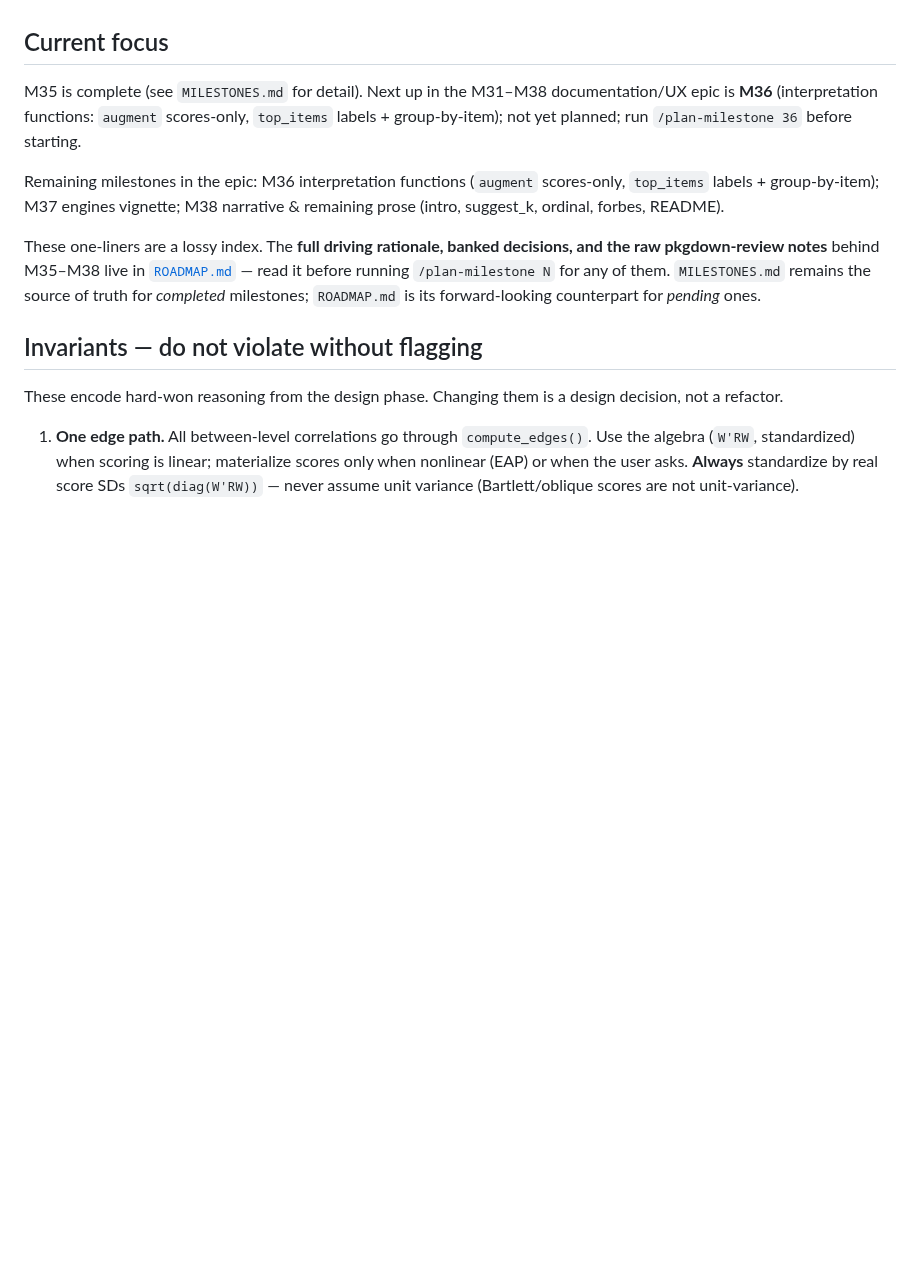
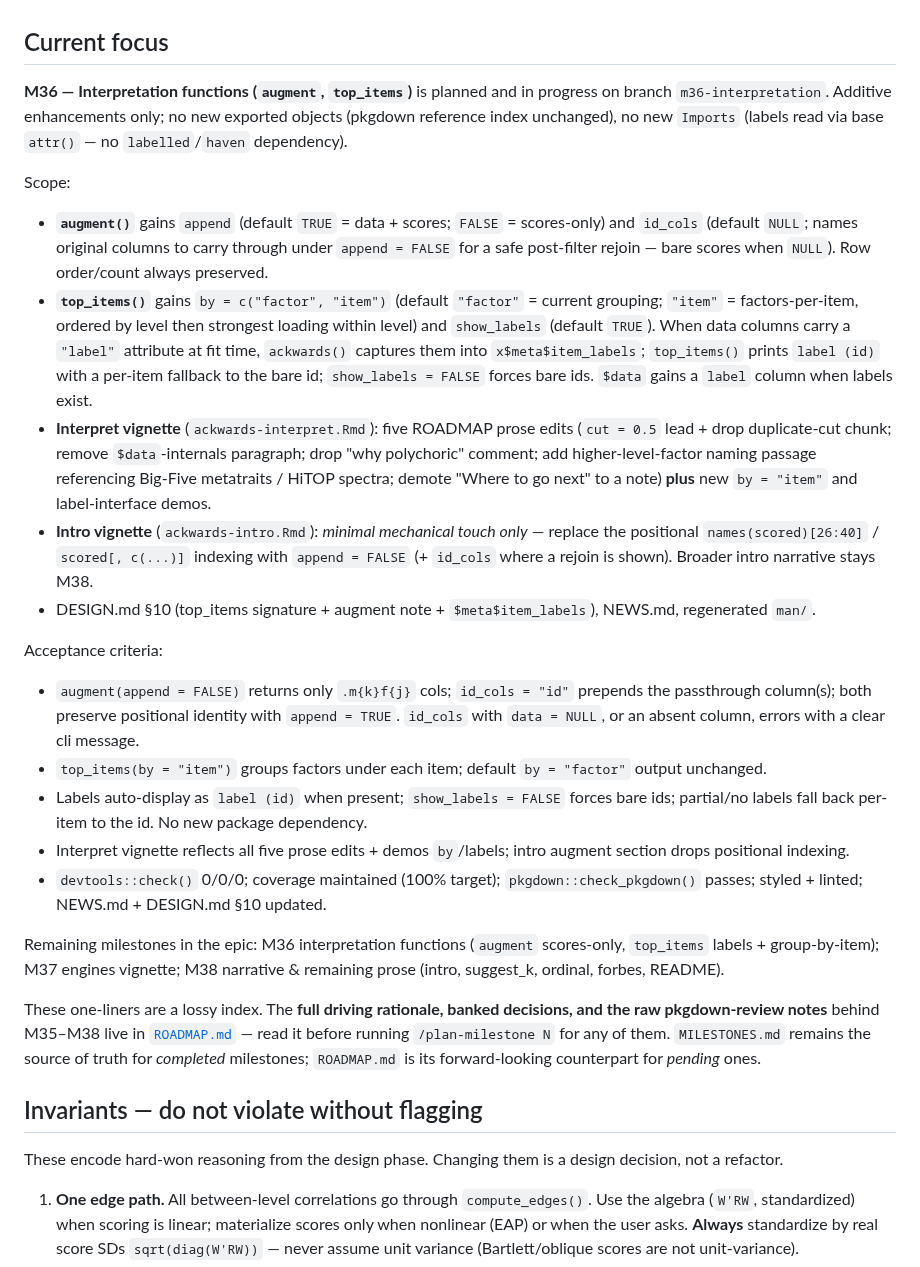
Before and after one commit to jmgirard/ackwards, a Markdown page: CLAUDE.md, the part around the change. GitHub-like rendering; blank space fills up the shorter version.

Commit message:
Plan M36: interpretation functions (augment append/id_cols, top_items by/labels)
Update Current focus with the M36 scope and acceptance criteria: augment()
gains append + id_cols; top_items() gains by = c("factor","item") and
show_labels with fit-time label capture into meta$item_labels; interpret
vignette prose edits + by/label demos; minimal mechanical intro-vignette touch.

Co-Authored-By: Claude Opus 4.8 <noreply@anthropic.com>

```diff
--- a/CLAUDE.md
+++ b/CLAUDE.md
@@ -60,9 +60,41 @@ truth). Add new milestones there in numeric order as part of the definition of d
 
 ## Current focus
 
-M35 is complete (see `MILESTONES.md` for detail). Next up in the M31–M38 documentation/UX epic is
-**M36** (interpretation functions: `augment` scores-only, `top_items` labels + group-by-item); not
-yet planned; run `/plan-milestone 36` before starting.
+**M36 — Interpretation functions (`augment`, `top_items`)** is planned and in progress on branch
+`m36-interpretation`. Additive enhancements only; no new exported objects (pkgdown reference index
+unchanged), no new `Imports` (labels read via base `attr()` — no `labelled`/`haven` dependency).
+
+Scope:
+- **`augment()`** gains `append` (default `TRUE` = data + scores; `FALSE` = scores-only) and
+  `id_cols` (default `NULL`; names original columns to carry through under `append = FALSE` for a
+  safe post-filter rejoin — bare scores when `NULL`). Row order/count always preserved.
+- **`top_items()`** gains `by = c("factor", "item")` (default `"factor"` = current grouping;
+  `"item"` = factors-per-item, ordered by level then strongest loading within level) and
+  `show_labels` (default `TRUE`). When data columns carry a `"label"` attribute at fit time,
+  `ackwards()` captures them into `x$meta$item_labels`; `top_items()` prints `label (id)` with a
+  per-item fallback to the bare id; `show_labels = FALSE` forces bare ids. `$data` gains a `label`
+  column when labels exist.
+- **Interpret vignette** (`ackwards-interpret.Rmd`): five ROADMAP prose edits (`cut = 0.5` lead +
+  drop duplicate-cut chunk; remove `$data`-internals paragraph; drop "why polychoric" comment; add
+  higher-level-factor naming passage referencing Big-Five metatraits / HiTOP spectra; demote "Where
+  to go next" to a note) **plus** new `by = "item"` and label-interface demos.
+- **Intro vignette** (`ackwards-intro.Rmd`): *minimal mechanical touch only* — replace the
+  positional `names(scored)[26:40]` / `scored[, c(...)]` indexing with `append = FALSE` (+ `id_cols`
+  where a rejoin is shown). Broader intro narrative stays M38.
+- DESIGN.md §10 (top_items signature + augment note + `$meta$item_labels`), NEWS.md, regenerated
+  `man/`.
+
+Acceptance criteria:
+- `augment(append = FALSE)` returns only `.m{k}f{j}` cols; `id_cols = "id"` prepends the passthrough
+  column(s); both preserve positional identity with `append = TRUE`. `id_cols` with `data = NULL`,
+  or an absent column, errors with a clear cli message.
+- `top_items(by = "item")` groups factors under each item; default `by = "factor"` output unchanged.
+- Labels auto-display as `label (id)` when present; `show_labels = FALSE` forces bare ids;
+  partial/no labels fall back per-item to the id. No new package dependency.
+- Interpret vignette reflects all five prose edits + demos `by`/labels; intro augment section drops
+  positional indexing.
+- `devtools::check()` 0/0/0; coverage maintained (100% target); `pkgdown::check_pkgdown()` passes;
+  styled + linted; NEWS.md + DESIGN.md §10 updated.
 
 Remaining milestones in the epic:
 M36 interpretation functions (`augment` scores-only, `top_items` labels + group-by-item);
```
